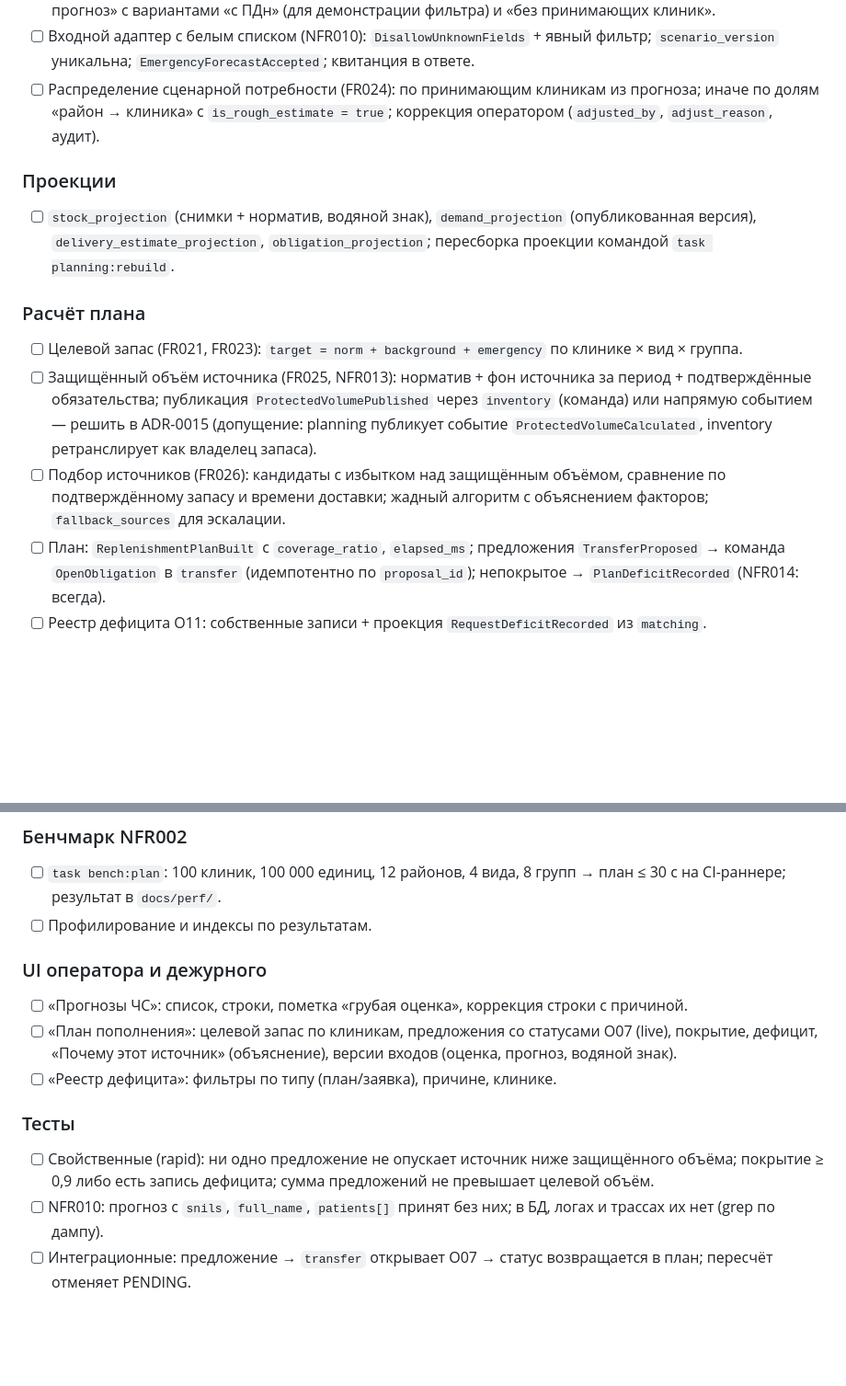
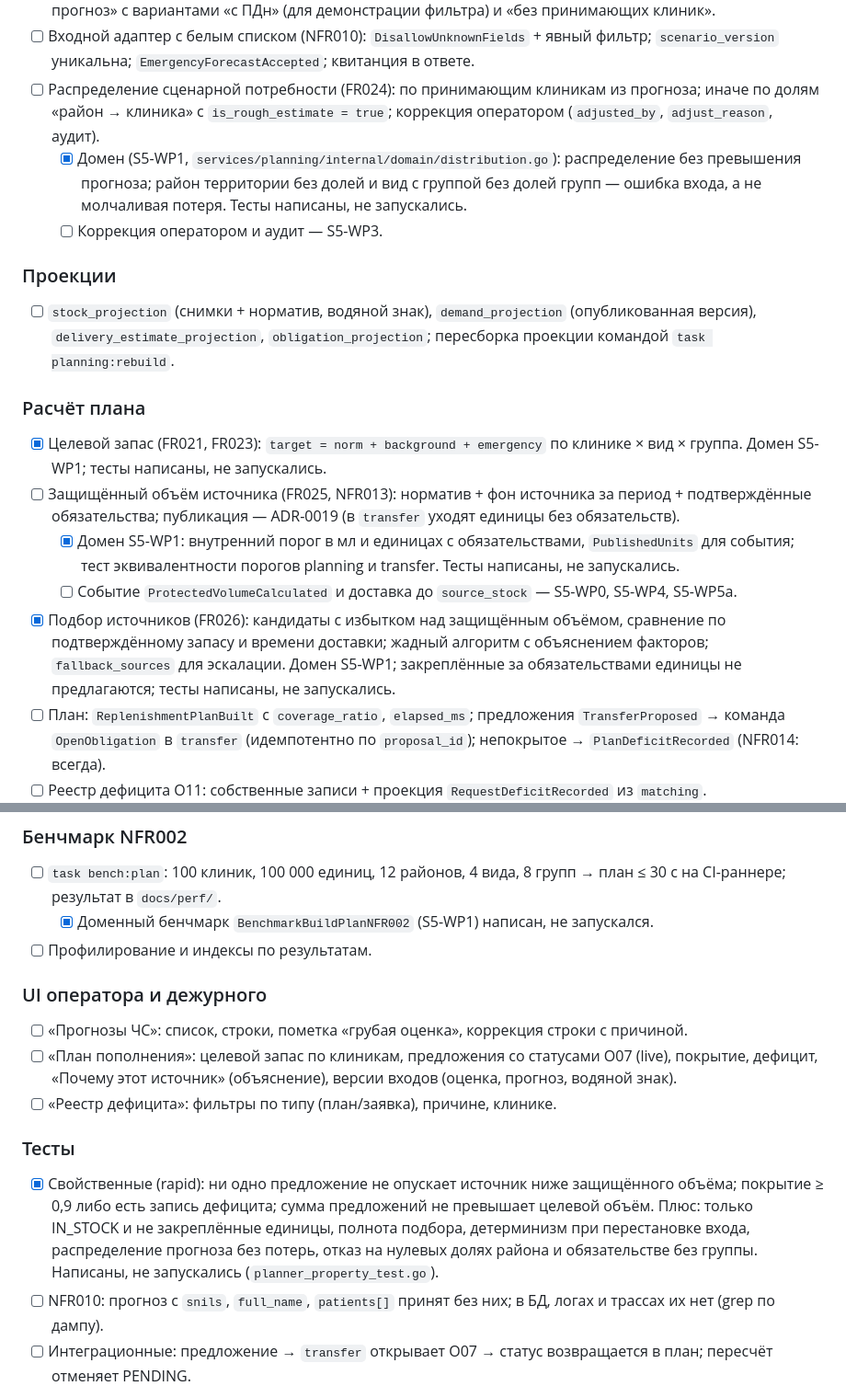
Before and after one commit to AlchemistBro/blood-supply-pet, a Markdown page: docs/tasks/05-planning.md, 2 parts joined by grey strips. Shown at 92% size. Rendered like a GitHub page; blank space fills up the shorter version.

```diff
--- a/docs/tasks/05-planning.md
+++ b/docs/tasks/05-planning.md
@@ -9,14 +9,18 @@
 - [ ] `sim-emergency`: формирует прогноз по сценарию (территория, период, строки вид × группа × объём, принимающие клиники с долями или без них), `POST` в `planning` через nginx; dev-панель «отправить прогноз» с вариантами «с ПДн» (для демонстрации фильтра) и «без принимающих клиник».
 - [ ] Входной адаптер с белым списком (NFR010): `DisallowUnknownFields` + явный фильтр; `scenario_version` уникальна; `EmergencyForecastAccepted`; квитанция в ответе.
 - [ ] Распределение сценарной потребности (FR024): по принимающим клиникам из прогноза; иначе по долям «район → клиника» с `is_rough_estimate = true`; коррекция оператором (`adjusted_by`, `adjust_reason`, аудит).
+  - [x] Домен (S5-WP1, `services/planning/internal/domain/distribution.go`): распределение без превышения прогноза; район территории без долей и вид с группой без долей групп — ошибка входа, а не молчаливая потеря. Тесты написаны, не запускались.
+  - [ ] Коррекция оператором и аудит — S5-WP3.
 
 ### Проекции
 - [ ] `stock_projection` (снимки + норматив, водяной знак), `demand_projection` (опубликованная версия), `delivery_estimate_projection`, `obligation_projection`; пересборка проекции командой `task planning:rebuild`.
 
 ### Расчёт плана
-- [ ] Целевой запас (FR021, FR023): `target = norm + background + emergency` по клинике × вид × группа.
-- [ ] Защищённый объём источника (FR025, NFR013): норматив + фон источника за период + подтверждённые обязательства; публикация `ProtectedVolumePublished` через `inventory` (команда) или напрямую событием — решить в ADR-0015 (допущение: planning публикует событие `ProtectedVolumeCalculated`, inventory ретранслирует как владелец запаса).
-- [ ] Подбор источников (FR026): кандидаты с избытком над защищённым объёмом, сравнение по подтверждённому запасу и времени доставки; жадный алгоритм с объяснением факторов; `fallback_sources` для эскалации.
+- [x] Целевой запас (FR021, FR023): `target = norm + background + emergency` по клинике × вид × группа. Домен S5-WP1; тесты написаны, не запускались.
+- [ ] Защищённый объём источника (FR025, NFR013): норматив + фон источника за период + подтверждённые обязательства; публикация — ADR-0019 (в `transfer` уходят единицы без обязательств).
+  - [x] Домен S5-WP1: внутренний порог в мл и единицах с обязательствами, `PublishedUnits` для события; тест эквивалентности порогов planning и transfer. Тесты написаны, не запускались.
+  - [ ] Событие `ProtectedVolumeCalculated` и доставка до `source_stock` — S5-WP0, S5-WP4, S5-WP5a.
+- [x] Подбор источников (FR026): кандидаты с избытком над защищённым объёмом, сравнение по подтверждённому запасу и времени доставки; жадный алгоритм с объяснением факторов; `fallback_sources` для эскалации. Домен S5-WP1; закреплённые за обязательствами единицы не предлагаются; тесты написаны, не запускались.
 - [ ] План: `ReplenishmentPlanBuilt` с `coverage_ratio`, `elapsed_ms`; предложения `TransferProposed` → команда `OpenObligation` в `transfer` (идемпотентно по `proposal_id`); непокрытое → `PlanDeficitRecorded` (NFR014: всегда).
 - [ ] Реестр дефицита O11: собственные записи + проекция `RequestDeficitRecorded` из `matching`.
 - [ ] Пересчёт плана при новой версии оценки или прогнозе: старые `PENDING` предложения → `CancelObligation` (`план пересчитан`).
@@ -24,6 +28,7 @@
 
 ### Бенчмарк NFR002
 - [ ] `task bench:plan`: 100 клиник, 100 000 единиц, 12 районов, 4 вида, 8 групп → план ≤ 30 с на CI-раннере; результат в `docs/perf/`.
+  - [x] Доменный бенчмарк `BenchmarkBuildPlanNFR002` (S5-WP1) написан, не запускался.
 - [ ] Профилирование и индексы по результатам.
 
 ### UI оператора и дежурного
@@ -32,7 +37,7 @@
 - [ ] «Реестр дефицита»: фильтры по типу (план/заявка), причине, клинике.
 
 ### Тесты
-- [ ] Свойственные (rapid): ни одно предложение не опускает источник ниже защищённого объёма; покрытие ≥ 0,9 либо есть запись дефицита; сумма предложений не превышает целевой объём.
+- [x] Свойственные (rapid): ни одно предложение не опускает источник ниже защищённого объёма; покрытие ≥ 0,9 либо есть запись дефицита; сумма предложений не превышает целевой объём. Плюс: только IN_STOCK и не закреплённые единицы, полнота подбора, детерминизм при перестановке входа, распределение прогноза без потерь, отказ на нулевых долях района и обязательстве без группы. Написаны, не запускались (`planner_property_test.go`).
 - [ ] NFR010: прогноз с `snils`, `full_name`, `patients[]` принят без них; в БД, логах и трассах их нет (grep по дампу).
 - [ ] Интеграционные: предложение → `transfer` открывает O07 → статус возвращается в план; пересчёт отменяет PENDING.
 
```
Also changed, not shown: docs/PLAN.md (+5 -0 lines).
